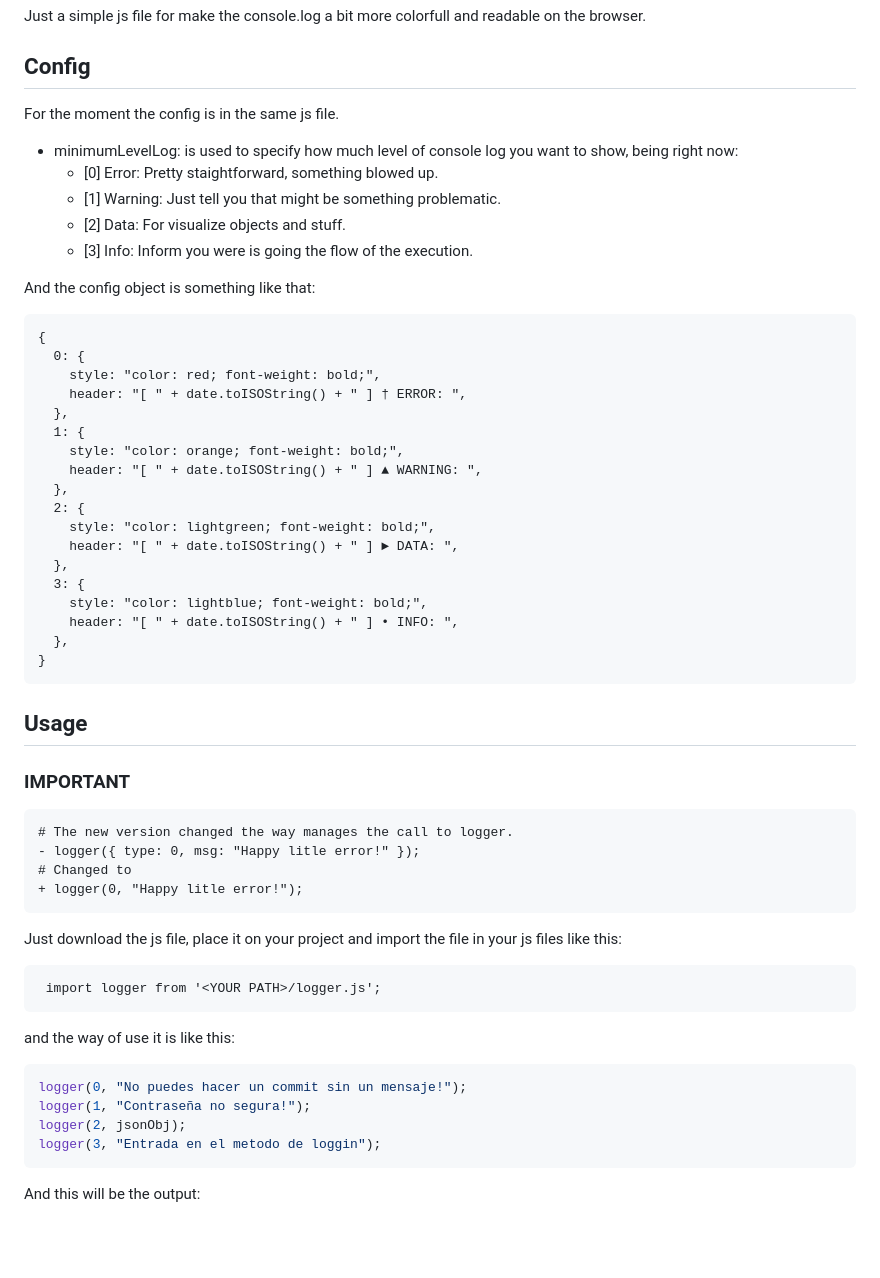
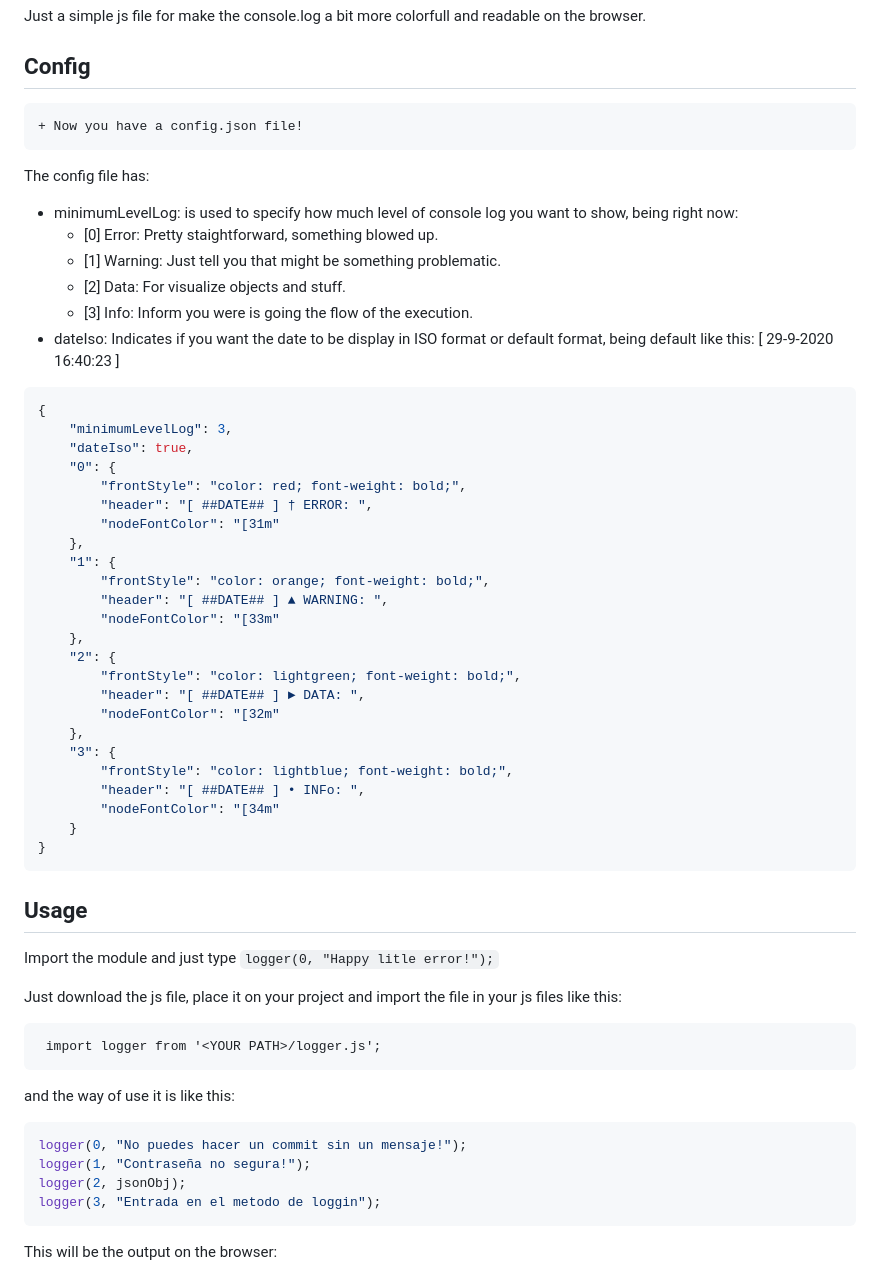
Before and after one commit to RafaLinaresMolina/simplePrettyConsoleLog, a Markdown page: README.md, the part around the change printed below. Drawn GitHub-style; blank space fills up the shorter version.

Commit message:
added feature to paint the logger in both, browser or terminal (nodejs)

````diff
--- a/README.md
+++ b/README.md
@@ -3,45 +3,47 @@
 Just a simple js file for make the console.log a bit more colorfull and readable on the browser.
 
 ## Config
-For the moment the config is in the same js file.
+```diff
++ Now you have a config.json file!
+```
+The config file has:
 
 - minimumLevelLog: is used to specify how much level of console log you want to show, being right now:
   - [0] Error: Pretty staightforward, something blowed up.
   - [1] Warning: Just tell you that might be something problematic.
   - [2] Data: For visualize objects and stuff.
   - [3] Info: Inform you were is going the flow of the execution.
+- dateIso: Indicates if you want the date to be display in ISO format or default format, being default like this: [ 29-9-2020 16:40:23 ]
 
-And the config object is something like that:
-```
+```json
 {
-  0: {
-    style: "color: red; font-weight: bold;",
-    header: "[ " + date.toISOString() + " ] † ERROR: ",
-  },
-  1: {
-    style: "color: orange; font-weight: bold;",
-    header: "[ " + date.toISOString() + " ] ▲ WARNING: ",
-  },
-  2: {
-    style: "color: lightgreen; font-weight: bold;",
-    header: "[ " + date.toISOString() + " ] ► DATA: ",
-  },
-  3: {
-    style: "color: lightblue; font-weight: bold;",
-    header: "[ " + date.toISOString() + " ] • INFO: ",
-  },
+	"minimumLevelLog": 3,
+	"dateIso": true,
+	"0": {
+		"frontStyle": "color: red; font-weight: bold;",
+		"header": "[ ##DATE## ] † ERROR: ",
+		"nodeFontColor": "[31m"
+	},
+	"1": {
+		"frontStyle": "color: orange; font-weight: bold;",
+		"header": "[ ##DATE## ] ▲ WARNING: ",
+		"nodeFontColor": "[33m"
+	},
+	"2": {
+		"frontStyle": "color: lightgreen; font-weight: bold;",
+		"header": "[ ##DATE## ] ► DATA: ",
+		"nodeFontColor": "[32m"
+	},
+	"3": {
+		"frontStyle": "color: lightblue; font-weight: bold;",
+		"header": "[ ##DATE## ] • INFo: ",
+		"nodeFontColor": "[34m"
+	}
 }
 ```
 
 ## Usage
-
-### IMPORTANT
-```diff
-# The new version changed the way manages the call to logger.
-- logger({ type: 0, msg: "Happy litle error!" });
-# Changed to
-+ logger(0, "Happy litle error!");
-```
+Import the module and just type ``` logger(0, "Happy litle error!"); ```
 
 Just download the js file, place it on your project and import the file in your js files like this:
 ```
@@ -54,7 +56,7 @@ logger(1, "Contraseña no segura!");
 logger(2, jsonObj);
 logger(3, "Entrada en el metodo de loggin");
 ```
-And this will be the output:
+This will be the output on the browser:
 
 ![Final result](final-result.png)
 
````
Also changed, not shown: other parts of README.md (+4 -0 lines), final-result-node.png (added), 2 other files.
